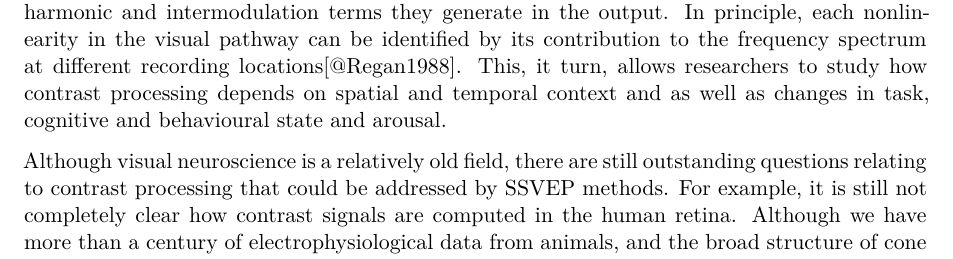
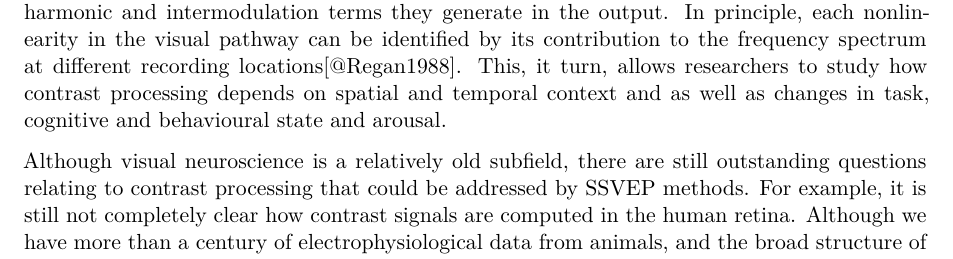
Before and after one commit to wadelab/contrastReviewPaper, a Quarto document (review.qmd): part of page 12 of 16, cut so that both start at the same text. Rendered offline with R 4.5, knitr and Pandoc in place of Quarto, then LaTeX, with nearby package versions; a font, style sheet, LaTeX package, included part or bibliography that could not be used is replaced or left out.

Commit message:
Subfield

```diff
--- a/review.qmd
+++ b/review.qmd
@@ -573,7 +573,7 @@ This approach is primarily useful in situations that require the BCI to distingu
 # Future directions
 The SSVEP is a powerful tool for studying contrast processing. It provides a high SNR readout of neuronal activity that is unambigously linked to the input. It is sensitive to both the amplitude and phase of the input and when combined with source imaging, it can be extracted from different cortical regions allowing researchers to track contrast processing computations across the visual pathway. Because of the high SNR, it can be measured in subjects where long recording durations are impractical (for example, infants or patients with neurological disorders) and at frequencies high enough to be effectively invisible [@Hermann2001ExpBrRes, @MinarikNeuroimage2023]. The SSVEP is also able to 'fingerprint' modulators of the inputs through the harmonic and intermodulation terms they generate in the output. In principle, each nonlinearity in the visual pathway can be identified by its contribution to the frequency spectrum at different recording locations[@Regan1988]. This, it turn, allows researchers to study how contrast processing depends on spatial and temporal context and as well as changes in task, cognitive and behavioural state and arousal.
 
-Although visual neuroscience is a relatively old field, there are still outstanding questions relating to contrast processing that could be addressed by SSVEP methods. For example, it is still not completely clear how contrast signals are computed in the human retina. Although we have more than a century of electrophysiological data from animals, and the broad structure of cone inputs to retinal ganglion cells is understood [@LiFieldNeuron2014], we are still discovering new aspects of retinal processing that could influence the 'coining' of the visual system's currency [@gollischMeister2010, @WangPuthussery2023Nature, @uprety2022melanopsin]. The ability to frequency tag both inputs (for example, cone-directed luminance contrast) and modulators (for example, stimuli that selectively drive the intrinsically-photosensitive retinal ganglion cells) is a powerful tool to explore this first stage of image generation.
+Although visual neuroscience is a relatively old subfield, there are still outstanding questions relating to contrast processing that could be addressed by SSVEP methods. For example, it is still not completely clear how contrast signals are computed in the human retina. Although we have more than a century of electrophysiological data from animals, and the broad structure of cone inputs to retinal ganglion cells is understood [@LiFieldNeuron2014], we are still discovering new aspects of retinal processing that could influence the 'coining' of the visual system's currency [@gollischMeister2010, @WangPuthussery2023Nature, @uprety2022melanopsin]. The ability to frequency tag both inputs (for example, cone-directed luminance contrast) and modulators (for example, stimuli that selectively drive the intrinsically-photosensitive retinal ganglion cells) is a powerful tool to explore this first stage of image generation.
 
 Later in the visual pathway, we would like to know more about the role of corticothalamic feedback in the LGN. Although it is commonly thought of as a simple relay between the eye and the cortex,  the majority of inputs to the LGN come from cortex not the eye, and there is good evidence that contrast processing in the LGN can be altered by top-down signals including attention [@BriggsUsrey2007, @ShermanGuillery1996, @OconnorNatNeuro2002, @GouwsJNS2014]. Bottom-up inputs to the LGN are segregated by eye and so responses there are often considered to be purely monocular but it is possible that feedback signals allow some binocular computations such as interocular normalisation [@ManyBakerRefs and others] to begin even at this relatively early stage. Frequency tagging inputs to different eyes or in different precortical pathways allows us to address neurons in different parts of the LGN. These techniques combined with advances in recording technology (for example, sensitive source-imaged EEG and MEG recordings that can resolve subcortical structures [@Attal2012, @AttalPlos12013, @Tesche1996], noninvasive deep-brain stimulation techniques [@MohammadjavadietalSciRep2022] or implanted electrode arrays [@KrolakSalmon2003]) may allow us to study these computations in more detail.
 
```
Also changed, not shown: review.qmd (2 more changed lines).
